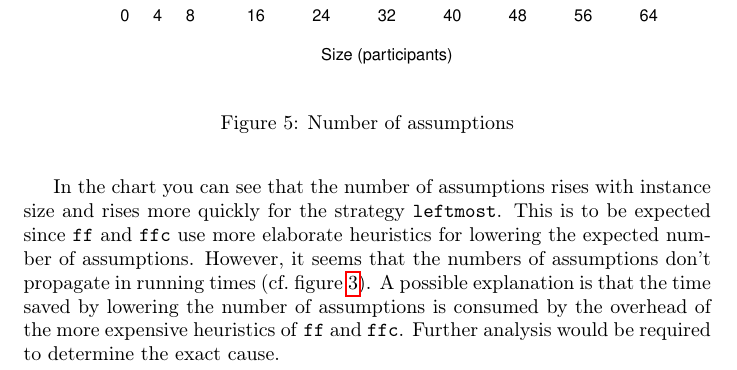
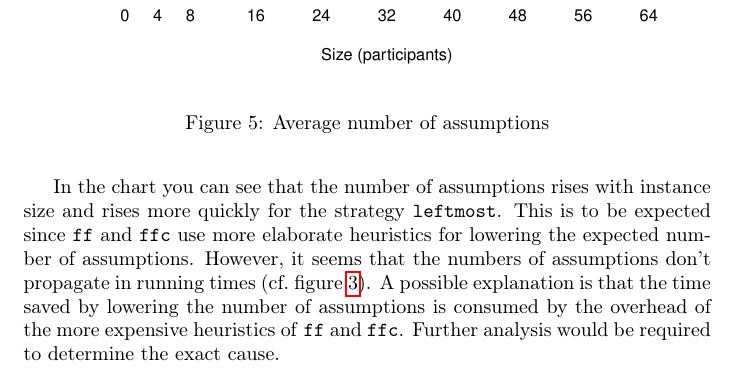
Before and after one commit to filipbartek/srp, a LaTeX document (srp.tex): part of page 9 of 10, cut so that both start at the same text. Compiled offline with pdfLaTeX.

Commit message:
Clarify caption of figure assumptions

```diff
--- a/srp.tex
+++ b/srp.tex
@@ -297,7 +297,7 @@ Further analysis would be required to determine the exact cause.
 \begin{figure}
 \centering
 \includegraphics[width=\linewidth]{assumptions}
-\caption{Number of assumptions}
+\caption{Average number of assumptions}
 \label{fig:assumptions}
 \end{figure}
 
```
